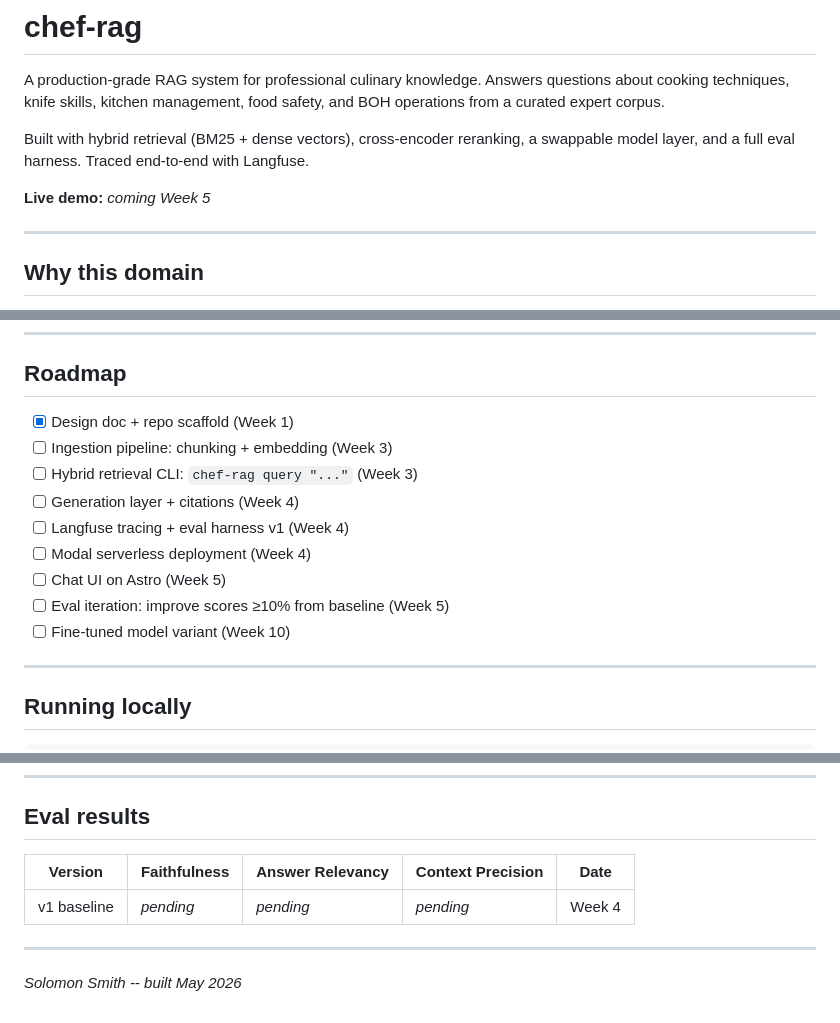
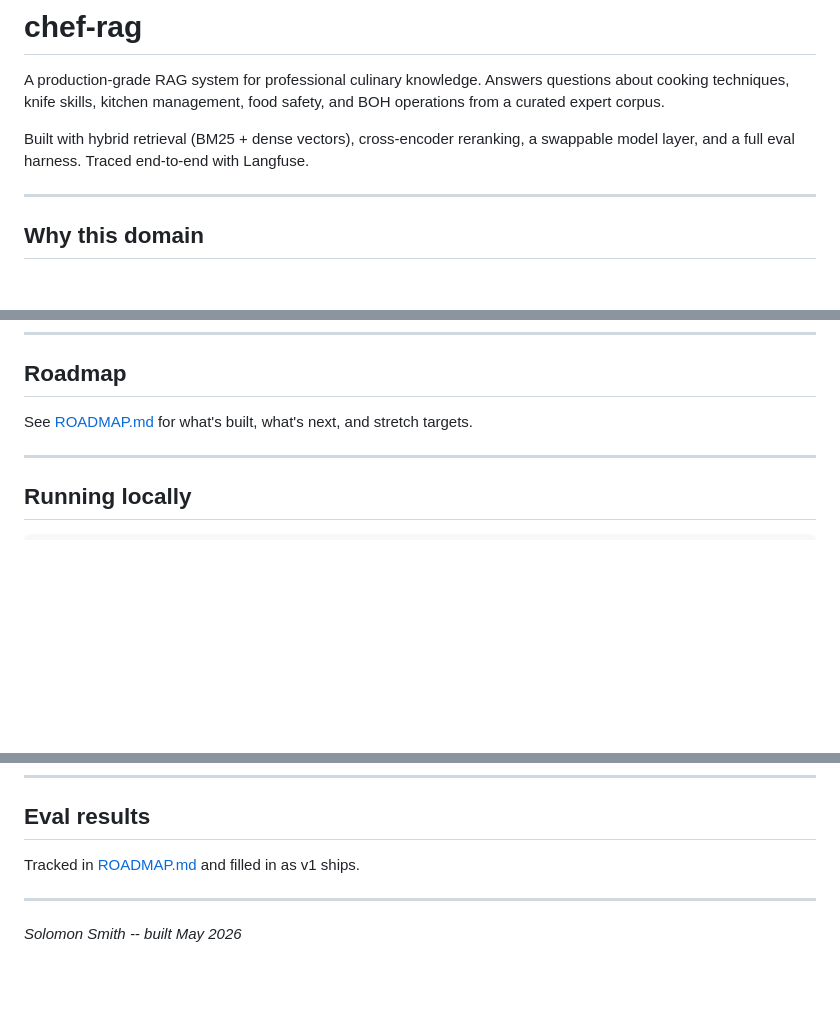
Before and after one commit to SolomonSmith-dev/chef-rag, a Markdown page: README.md, 3 parts joined by grey strips. Drawn GitHub-style; blank space fills up the shorter version.

Commit message:
Move roadmap to ROADMAP.md, drop stale Week N placeholders

```diff
--- a/README.md
+++ b/README.md
@@ -3,8 +3,6 @@
 A production-grade RAG system for professional culinary knowledge. Answers questions about cooking techniques, knife skills, kitchen management, food safety, and BOH operations from a curated expert corpus.
 
 Built with hybrid retrieval (BM25 + dense vectors), cross-encoder reranking, a swappable model layer, and a full eval harness. Traced end-to-end with Langfuse.
-
-**Live demo:** _coming Week 5_
 
 ---
 
@@ -114,15 +112,7 @@ chef-rag/
 
 ## Roadmap
 
-- [x] Design doc + repo scaffold (Week 1)
-- [ ] Ingestion pipeline: chunking + embedding (Week 3)
-- [ ] Hybrid retrieval CLI: `chef-rag query "..."` (Week 3)
-- [ ] Generation layer + citations (Week 4)
-- [ ] Langfuse tracing + eval harness v1 (Week 4)
-- [ ] Modal serverless deployment (Week 4)
-- [ ] Chat UI on Astro (Week 5)
-- [ ] Eval iteration: improve scores ≥10% from baseline (Week 5)
-- [ ] Fine-tuned model variant (Week 10)
+See [ROADMAP.md](./ROADMAP.md) for what's built, what's next, and stretch targets.
 
 ---
 
@@ -146,9 +136,7 @@ uv run python evals/run_evals.py
 
 ## Eval results
 
-| Version | Faithfulness | Answer Relevancy | Context Precision | Date |
-|---|---|---|---|---|
-| v1 baseline | _pending_ | _pending_ | _pending_ | Week 4 |
+Tracked in [ROADMAP.md](./ROADMAP.md) and filled in as v1 ships.
 
 ---
 
```
Also changed, not shown: ROADMAP.md (added, +30 -0 lines).
